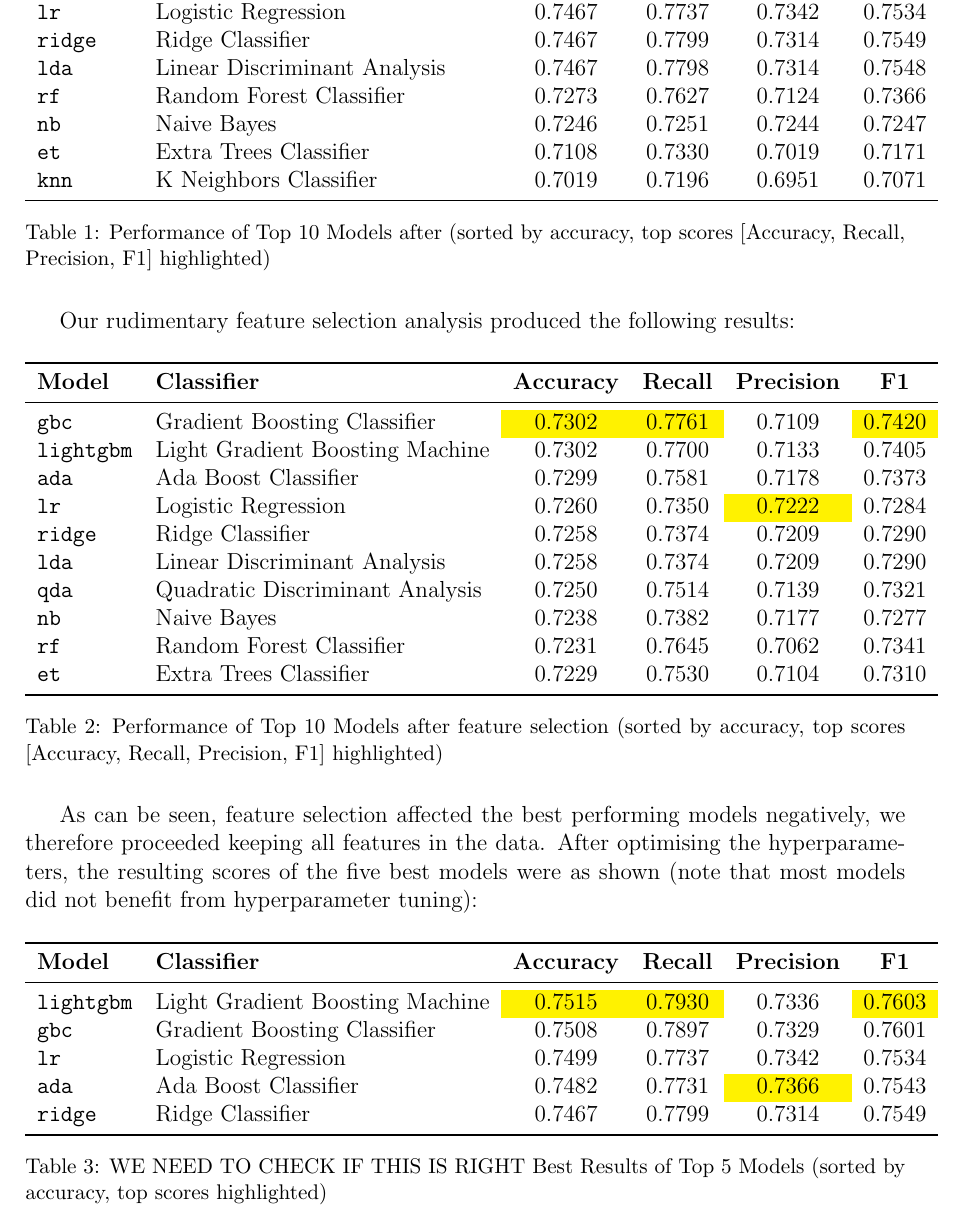
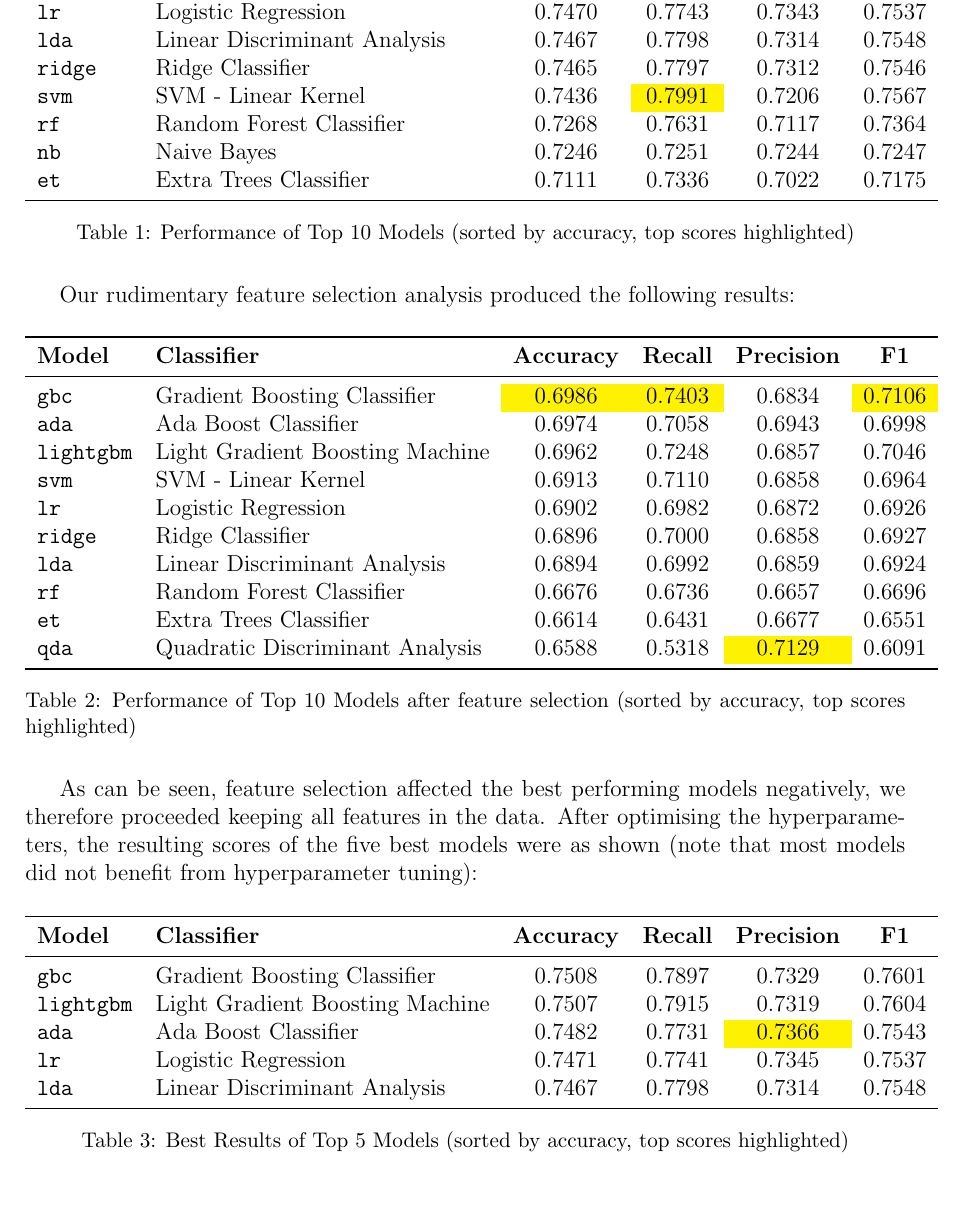
Before and after one commit to jan-ba/ml-diabetes-prediction, a LaTeX document (report/report.tex): part of page 6 of 8, cut so that both start at the same text. Compiled offline with pdfLaTeX.

Commit message:
update table data (not finished yet)

```diff
--- a/report/report.tex
+++ b/report/report.tex
@@ -201,20 +203,22 @@ With this setup, PyCaret's \texttt{ClassificationExperiment} yielded the followi
     \textbf{Model} & \textbf{Classifier} & \textbf{Accuracy} & \textbf{Recall} & \textbf{Precision} & \textbf{F1} \\
     \midrule
     \texttt{gbc} & Gradient Boosting Classifier & \cellcolor{yellow}0.7508 & 0.7897 & 0.7329 & \cellcolor{yellow}0.7601 \\
-\texttt{lightgbm} & Light Gradient Boosting Machine & 0.7495 & \cellcolor{yellow}0.7926 & 0.7298 & 0.7598 \\
+    \texttt{lightgbm} & Light Gradient Boosting Machine & 0.7495 & 0.7926 & 0.7298 & 0.7598 \\
     \texttt{ada} & Ada Boost Classifier & 0.7482 & 0.7731 & \cellcolor{yellow}0.7366 & 0.7543 \\
-\texttt{lr} & Logistic Regression & 0.7467 & 0.7737 & 0.7342 & 0.7534 \\
-\texttt{ridge} & Ridge Classifier & 0.7467 & 0.7799 & 0.7314 & 0.7549 \\
+    \texttt{lr} & Logistic Regression & 0.7470 & 0.7743 & 0.7343 & 0.7537 \\
     \texttt{lda} & Linear Discriminant Analysis & 0.7467 & 0.7798 & 0.7314 & 0.7548 \\
-\texttt{rf} & Random Forest Classifier & 0.7273 & 0.7627 & 0.7124 & 0.7366 \\
+    \texttt{ridge} & Ridge Classifier & 0.7465 & 0.7797 & 0.7312 & 0.7546 \\
+    \texttt{svm} & SVM - Linear Kernel & 0.7436 & \cellcolor{yellow}0.7991 & 0.7206 & 0.7567 \\
+    \texttt{rf} & Random Forest Classifier & 0.7268 & 0.7631 & 0.7117 & 0.7364 \\
     \texttt{nb} & Naive Bayes & 0.7246 & 0.7251 & 0.7244 & 0.7247 \\
-\texttt{et} & Extra Trees Classifier & 0.7108 & 0.7330 & 0.7019 & 0.7171 \\
-\texttt{knn} & K Neighbors Classifier & 0.7019 & 0.7196 & 0.6951 & 0.7071 \\
+    \texttt{et} & Extra Trees Classifier & 0.7111 & 0.7336 & 0.7022 & 0.7175 \\
     \bottomrule
     \end{tabular}
-\caption{Performance of Top 10 Models after (sorted by accuracy, top scores [Accuracy, Recall, Precision, F1] highlighted)}
+    \caption{Performance of Top 10 Models (sorted by accuracy, top scores highlighted)}
     \label{tab:model_performance}
     \end{table}
+
+
 
 Our rudimentary feature selection analysis produced the following results:
 
@@ -224,21 +228,22 @@ Our rudimentary feature selection analysis produced the following results:
     \toprule
     \textbf{Model} & \textbf{Classifier} & \textbf{Accuracy} & \textbf{Recall} & \textbf{Precision} & \textbf{F1} \\
     \midrule
-    \texttt{gbc} & Gradient Boosting Classifier & \cellcolor{yellow}0.7302 & \cellcolor{yellow}0.7761 & 0.7109 & \cellcolor{yellow}0.7420 \\
-    \texttt{lightgbm} & Light Gradient Boosting Machine & 0.7302 & 0.7700 & 0.7133 & 0.7405 \\
-    \texttt{ada} & Ada Boost Classifier & 0.7299 & 0.7581 & 0.7178 & 0.7373 \\
-    \texttt{lr} & Logistic Regression & 0.7260 & 0.7350 & \cellcolor{yellow}0.7222 & 0.7284 \\
-    \texttt{ridge} & Ridge Classifier & 0.7258 & 0.7374 & 0.7209 & 0.7290 \\
-    \texttt{lda} & Linear Discriminant Analysis & 0.7258 & 0.7374 & 0.7209 & 0.7290 \\
-    \texttt{qda} & Quadratic Discriminant Analysis & 0.7250 & 0.7514 & 0.7139 & 0.7321 \\
-    \texttt{nb} & Naive Bayes & 0.7238 & 0.7382 & 0.7177 & 0.7277 \\
-    \texttt{rf} & Random Forest Classifier & 0.7231 & 0.7645 & 0.7062 & 0.7341 \\
-    \texttt{et} & Extra Trees Classifier & 0.7229 & 0.7530 & 0.7104 & 0.7310 \\
+    \texttt{gbc} & Gradient Boosting Classifier & \cellcolor{yellow}0.6986 & \cellcolor{yellow}0.7403 & 0.6834 & \cellcolor{yellow}0.7106 \\
+    \texttt{ada} & Ada Boost Classifier & 0.6974 & 0.7058 & 0.6943 & 0.6998 \\
+    \texttt{lightgbm} & Light Gradient Boosting Machine & 0.6962 & 0.7248 & 0.6857 & 0.7046 \\
+    \texttt{svm} & SVM - Linear Kernel & 0.6913 & 0.7110 & 0.6858 & 0.6964 \\
+    \texttt{lr} & Logistic Regression & 0.6902 & 0.6982 & 0.6872 & 0.6926 \\
+    \texttt{ridge} & Ridge Classifier & 0.6896 & 0.7000 & 0.6858 & 0.6927 \\
+    \texttt{lda} & Linear Discriminant Analysis & 0.6894 & 0.6992 & 0.6859 & 0.6924 \\
+    \texttt{rf} & Random Forest Classifier & 0.6676 & 0.6736 & 0.6657 & 0.6696 \\
+    \texttt{et} & Extra Trees Classifier & 0.6614 & 0.6431 & 0.6677 & 0.6551 \\
+    \texttt{qda} & Quadratic Discriminant Analysis & 0.6588 & 0.5318 & \cellcolor{yellow}0.7129 & 0.6091 \\
     \bottomrule
     \end{tabular}
-    \caption{Performance of Top 10 Models after feature selection (sorted by accuracy, top scores [Accuracy, Recall, Precision, F1] highlighted)}
+    \caption{Performance of Top 10 Models after feature selection (sorted by accuracy, top scores highlighted)}
     \label{tab:model_performance_fs}
 \end{table}
+
 
 As can be seen, feature selection affected the best performing models negatively, we therefore
 proceeded keeping all features in the data.
@@ -251,14 +256,14 @@ After optimising the hyperparameters, the resulting scores of the five best mode
 \toprule
 \textbf{Model} & \textbf{Classifier} & \textbf{Accuracy} & \textbf{Recall} & \textbf{Precision} & \textbf{F1} \\
 \midrule
-\texttt{lightgbm} & Light Gradient Boosting Machine & \cellcolor{yellow}0.7515 & \cellcolor{yellow}0.7930 & 0.7336 & \cellcolor{yellow}0.7603 \\  % Tuned selected based on accuracy
 \texttt{gbc}    & Gradient Boosting Classifier & 0.7508 & 0.7897 & 0.7329 & 0.7601 \\  % Original selected based on accuracy
-\texttt{lr}     & Logistic Regression & 0.7499 & 0.7737 & 0.7342 & 0.7534 \\  % Tuned selected based on accuracy
-\texttt{ada}    & Ada Boost Classifier & 0.7482 & 0.7731 & \cellcolor{yellow}0.7366 & 0.7543 \\  % Original selected based on accuracy
-\texttt{ridge}  & Ridge Classifier & 0.7467 & 0.7799 & 0.7314 & 0.7549 \\  % Original selected based on accuracy
+\texttt{lightgbm} & Light Gradient Boosting Machine & 0.7507 & 0.7915 & 0.7319 & 0.7604 \\  % Tuned selected based on accuracy
+\texttt{ada} & Ada Boost Classifier & 0.7482 & 0.7731 & \cellcolor{yellow}0.7366 & 0.7543 \\ % Original selected based on accuracy
+\texttt{lr} & Logistic Regression & 0.7471 & 0.7741 & 0.7345 & 0.7537 \\  % Tuned selected based on accuracy
+\texttt{lda} & Linear Discriminant Analysis & 0.7467 & 0.7798 & 0.7314 & 0.7548 \\ % Original selected based on accuracy
 \bottomrule
 \end{tabular}
-\caption{WE NEED TO CHECK IF THIS IS RIGHT Best Results of Top 5 Models (sorted by accuracy, top scores highlighted)}
+\caption{Best Results of Top 5 Models (sorted by accuracy, top scores highlighted)}
 \label{tab:best_model_performance}
 \end{table}
 
```
Also changed, not shown: report/report.tex (6 more changed lines). Lines whose indentation alone changed are shown as unchanged.
